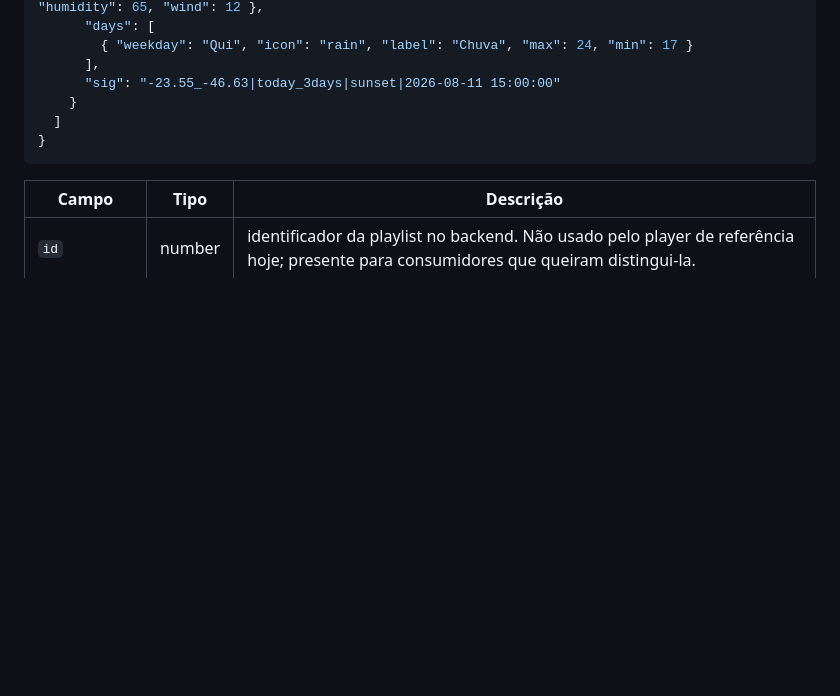
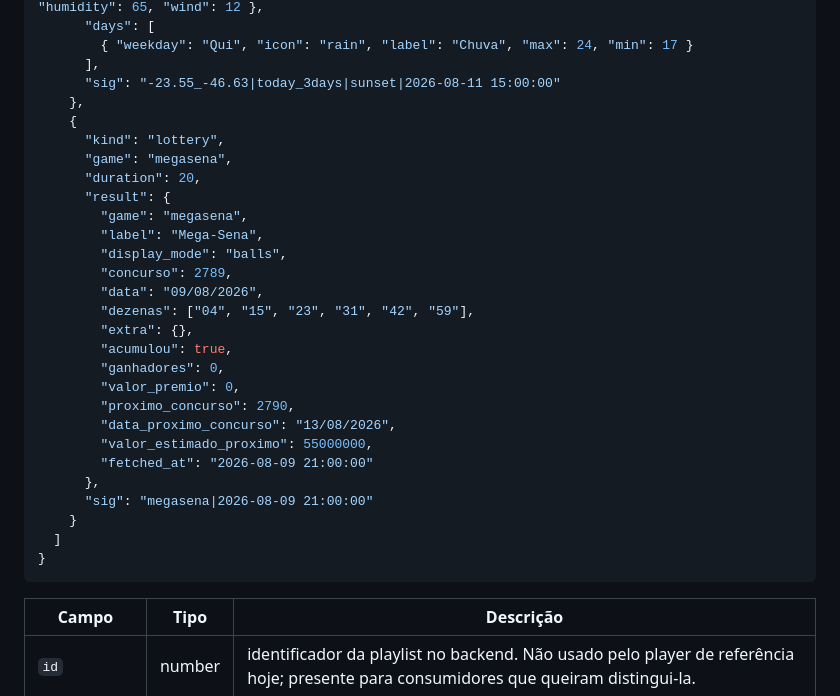
Before and after one commit to dantetesta/dsview-apps, a Markdown page: README.md, the part around one of its changes. Rendered like a GitHub page; blank space fills up the shorter version.

```diff
--- a/README.md
+++ b/README.md
@@ -188,6 +188,28 @@ algo como 12 tentativas / 10 min por token), mesmo formato de erro do `404` acim
         { "weekday": "Qui", "icon": "rain", "label": "Chuva", "max": 24, "min": 17 }
       ],
       "sig": "-23.55_-46.63|today_3days|sunset|2026-08-11 15:00:00"
+    },
+    {
+      "kind": "lottery",
+      "game": "megasena",
+      "duration": 20,
+      "result": {
+        "game": "megasena",
+        "label": "Mega-Sena",
+        "display_mode": "balls",
+        "concurso": 2789,
+        "data": "09/08/2026",
+        "dezenas": ["04", "15", "23", "31", "42", "59"],
+        "extra": {},
+        "acumulou": true,
+        "ganhadores": 0,
+        "valor_premio": 0,
+        "proximo_concurso": 2790,
+        "data_proximo_concurso": "13/08/2026",
+        "valor_estimado_proximo": 55000000,
+        "fetched_at": "2026-08-09 21:00:00"
+      },
+      "sig": "megasena|2026-08-09 21:00:00"
     }
   ]
 }
```
Also changed, not shown: other parts of README.md (+30 -0 lines).
